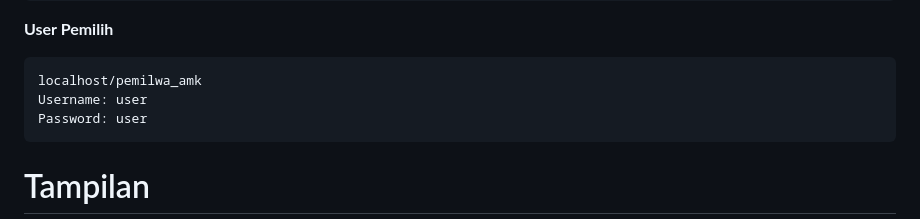
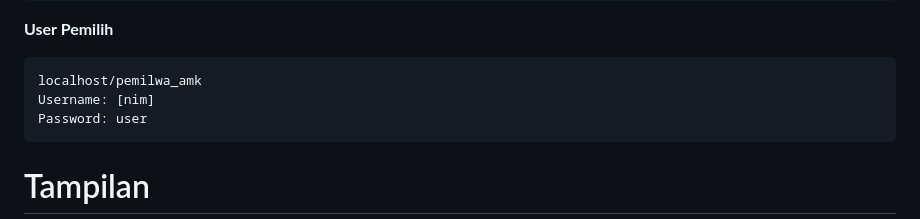
Before and after one commit to e-haikal/siap-pemilwa, a Markdown page: README.md, the part around the change. Rendered like a GitHub page.

````diff
--- a/README.md
+++ b/README.md
@@ -34,7 +34,7 @@ Password: admin / haikal
 
 ```
 localhost/pemilwa_amk
-Username: user
+Username: [nim]
 Password: user
 ```
 
````
